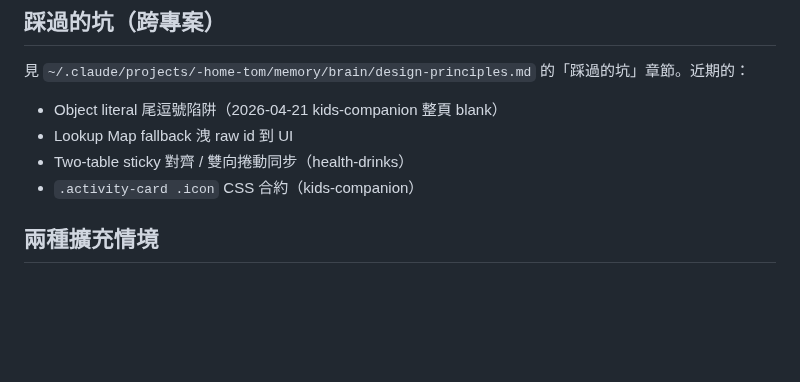
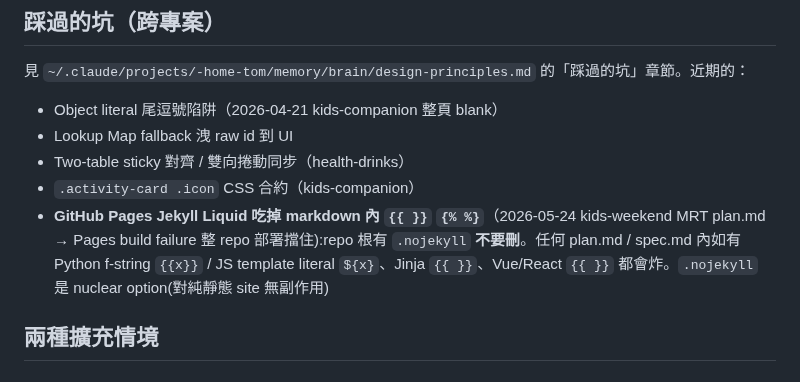
Before and after one commit to tm731531/dementia-care, a Markdown page: CLAUDE.md, the part around the change. Rendered like a GitHub page; blank space fills up the shorter version.

Commit message:
docs: 母層 CLAUDE.md 加 Jekyll Liquid 坑(整 repo 影響)
2026-05-24 kids-weekend MRT plan.md 內 Python f-string {{ }} 被
Jekyll 當 Liquid template parse,build 失敗整 repo 部署擋住。
.nojekyll 已加,別刪。所有 sub-project plan.md/spec.md 都要注意。

Co-Authored-By: Claude Opus 4.7 (1M context) <noreply@anthropic.com>

```diff
--- a/CLAUDE.md
+++ b/CLAUDE.md
@@ -162,6 +162,7 @@ git add ... && git commit -m "..." && git push
 - Lookup Map fallback 洩 raw id 到 UI
 - Two-table sticky 對齊 / 雙向捲動同步（health-drinks）
 - `.activity-card .icon` CSS 合約（kids-companion）
+- **GitHub Pages Jekyll Liquid 吃掉 markdown 內 `{{ }}` `{% %}`**（2026-05-24 kids-weekend MRT plan.md → Pages build failure 整 repo 部署擋住):repo 根有 `.nojekyll` **不要刪**。任何 plan.md / spec.md 內如有 Python f-string `{{x}}` / JS template literal `${x}`、Jinja `{{ }}`、Vue/React `{{ }}` 都會炸。`.nojekyll` 是 nuclear option(對純靜態 site 無副作用)
 
 ## 兩種擴充情境
 
```
